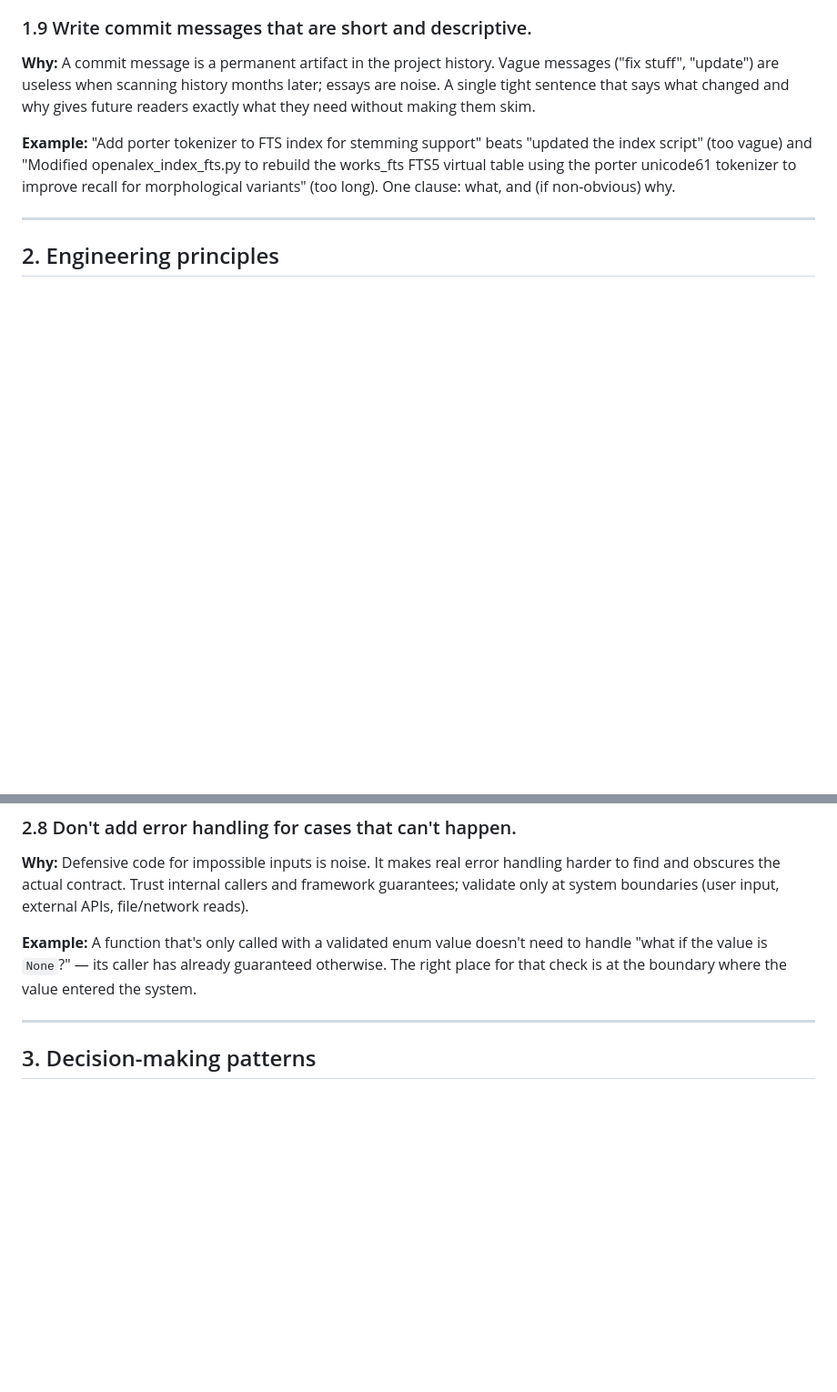
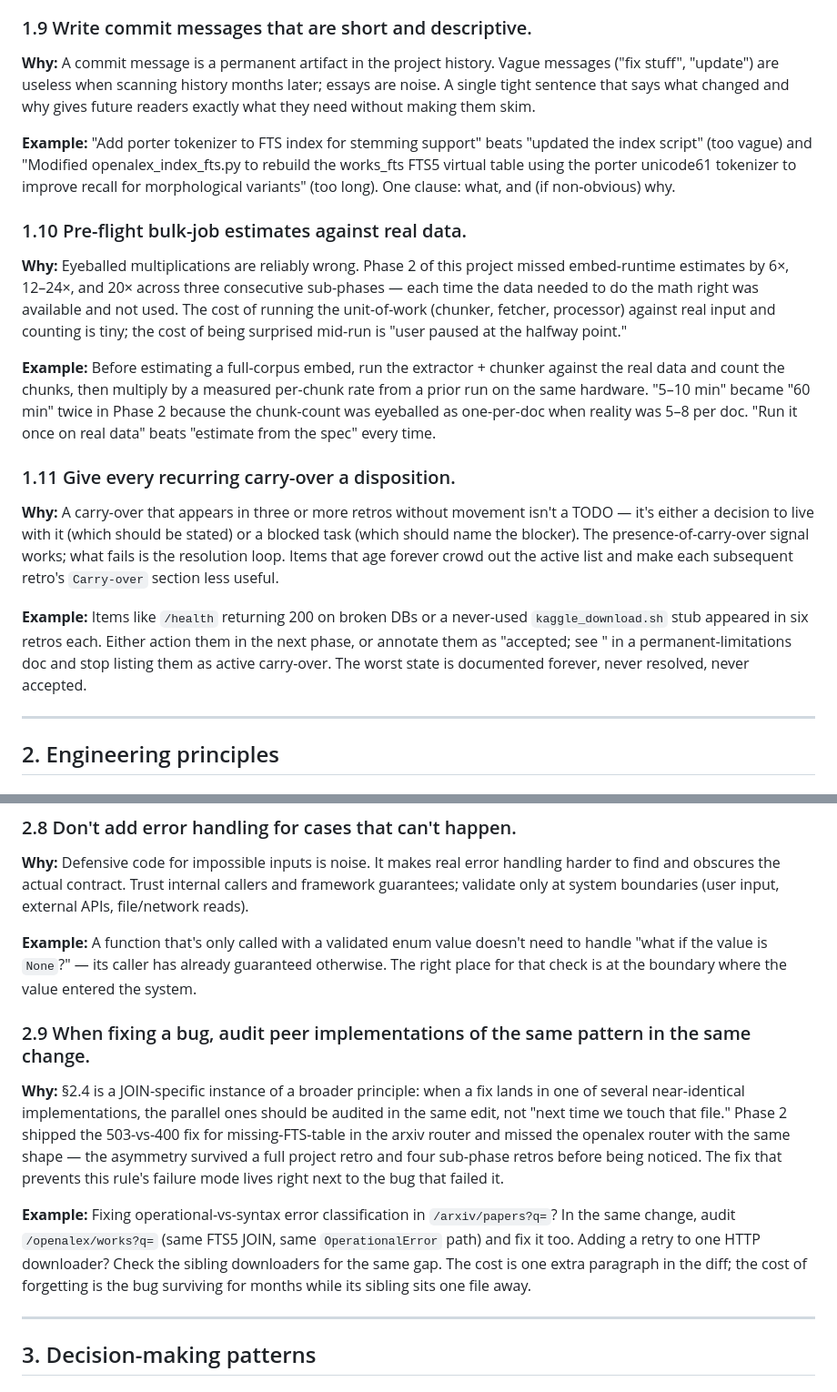
Before and after one commit to kylegwlawrence/rags, a Markdown page: WORK.md, 2 parts joined by grey strips. Shown at 91% size. GitHub-like rendering; blank space fills up the shorter version.

```diff
--- a/WORK.md
+++ b/WORK.md
@@ -79,6 +79,18 @@ When instructions conflict, follow this order (higher wins):
 
 **Example:** "Add porter tokenizer to FTS index for stemming support" beats "updated the index script" (too vague) and "Modified openalex_index_fts.py to rebuild the works_fts FTS5 virtual table using the porter unicode61 tokenizer to improve recall for morphological variants" (too long). One clause: what, and (if non-obvious) why.
 
+### 1.10 Pre-flight bulk-job estimates against real data.
+
+**Why:** Eyeballed multiplications are reliably wrong. Phase 2 of this project missed embed-runtime estimates by 6×, 12–24×, and 20× across three consecutive sub-phases — each time the data needed to do the math right was available and not used. The cost of running the unit-of-work (chunker, fetcher, processor) against real input and counting is tiny; the cost of being surprised mid-run is "user paused at the halfway point."
+
+**Example:** Before estimating a full-corpus embed, run the extractor + chunker against the real data and count the chunks, then multiply by a measured per-chunk rate from a prior run on the same hardware. "5–10 min" became "60 min" twice in Phase 2 because the chunk-count was eyeballed as one-per-doc when reality was 5–8 per doc. "Run it once on real data" beats "estimate from the spec" every time.
+
+### 1.11 Give every recurring carry-over a disposition.
+
+**Why:** A carry-over that appears in three or more retros without movement isn't a TODO — it's either a decision to live with it (which should be stated) or a blocked task (which should name the blocker). The presence-of-carry-over signal works; what fails is the resolution loop. Items that age forever crowd out the active list and make each subsequent retro's `Carry-over` section less useful.
+
+**Example:** Items like `/health` returning 200 on broken DBs or a never-used `kaggle_download.sh` stub appeared in six retros each. Either action them in the next phase, or annotate them as "accepted; see <pointer>" in a permanent-limitations doc and stop listing them as active carry-over. The worst state is documented forever, never resolved, never accepted.
+
 ---
 
 ## 2. Engineering principles
@@ -131,6 +143,12 @@ When instructions conflict, follow this order (higher wins):
 
 **Example:** A function that's only called with a validated enum value doesn't need to handle "what if the value is `None`?" — its caller has already guaranteed otherwise. The right place for that check is at the boundary where the value entered the system.
 
+### 2.9 When fixing a bug, audit peer implementations of the same pattern in the same change.
+
+**Why:** §2.4 is a JOIN-specific instance of a broader principle: when a fix lands in one of several near-identical implementations, the parallel ones should be audited in the same edit, not "next time we touch that file." Phase 2 shipped the 503-vs-400 fix for missing-FTS-table in the arxiv router and missed the openalex router with the same shape — the asymmetry survived a full project retro and four sub-phase retros before being noticed. The fix that prevents this rule's failure mode lives right next to the bug that failed it.
+
+**Example:** Fixing operational-vs-syntax error classification in `/arxiv/papers?q=`? In the same change, audit `/openalex/works?q=` (same FTS5 JOIN, same `OperationalError` path) and fix it too. Adding a retry to one HTTP downloader? Check the sibling downloaders for the same gap. The cost is one extra paragraph in the diff; the cost of forgetting is the bug surviving for months while its sibling sits one file away.
+
 ---
 
 ## 3. Decision-making patterns
```
Also changed, not shown: other parts of WORK.md (+9 -0 lines), docs/code-review-2026-05-18.md (added, +215 -0 lines), docs/retros/2026-05-18-phase-2-overall-retro.md (added, +96 -0 lines).
